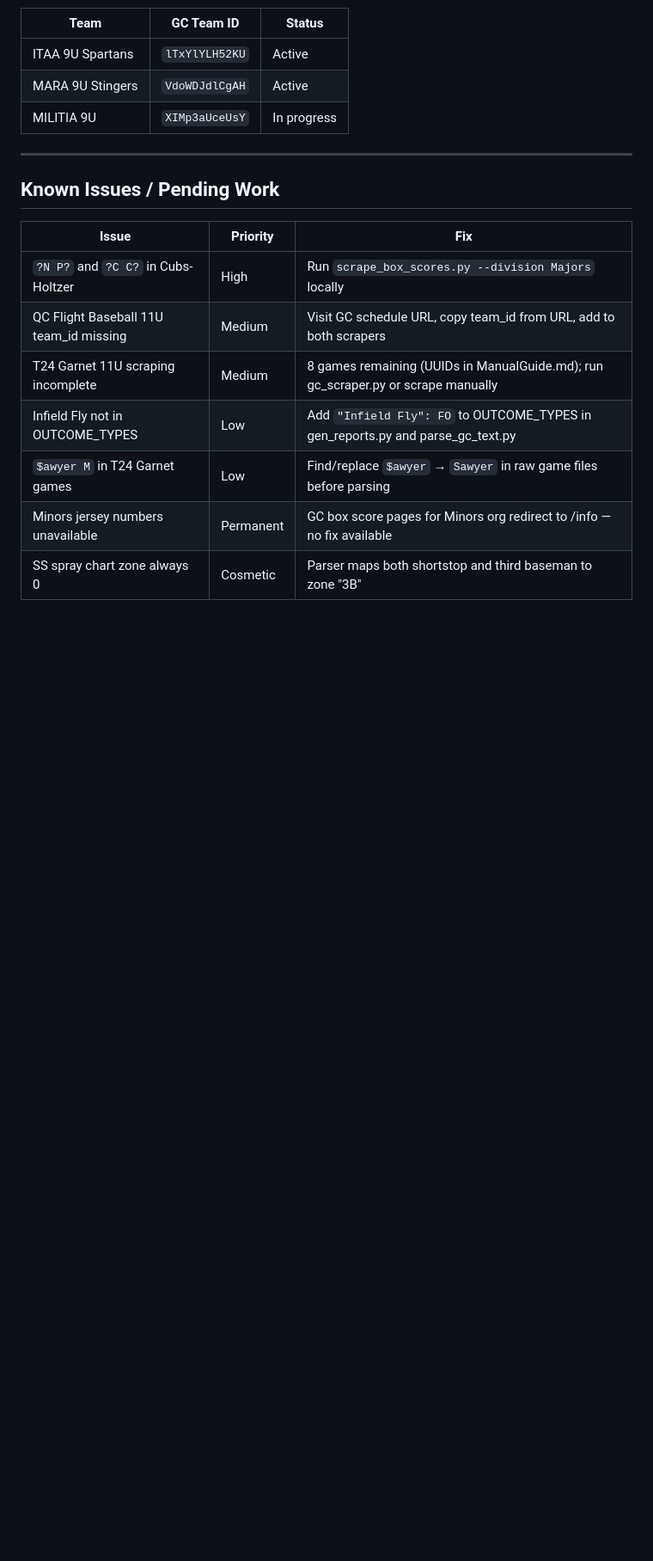
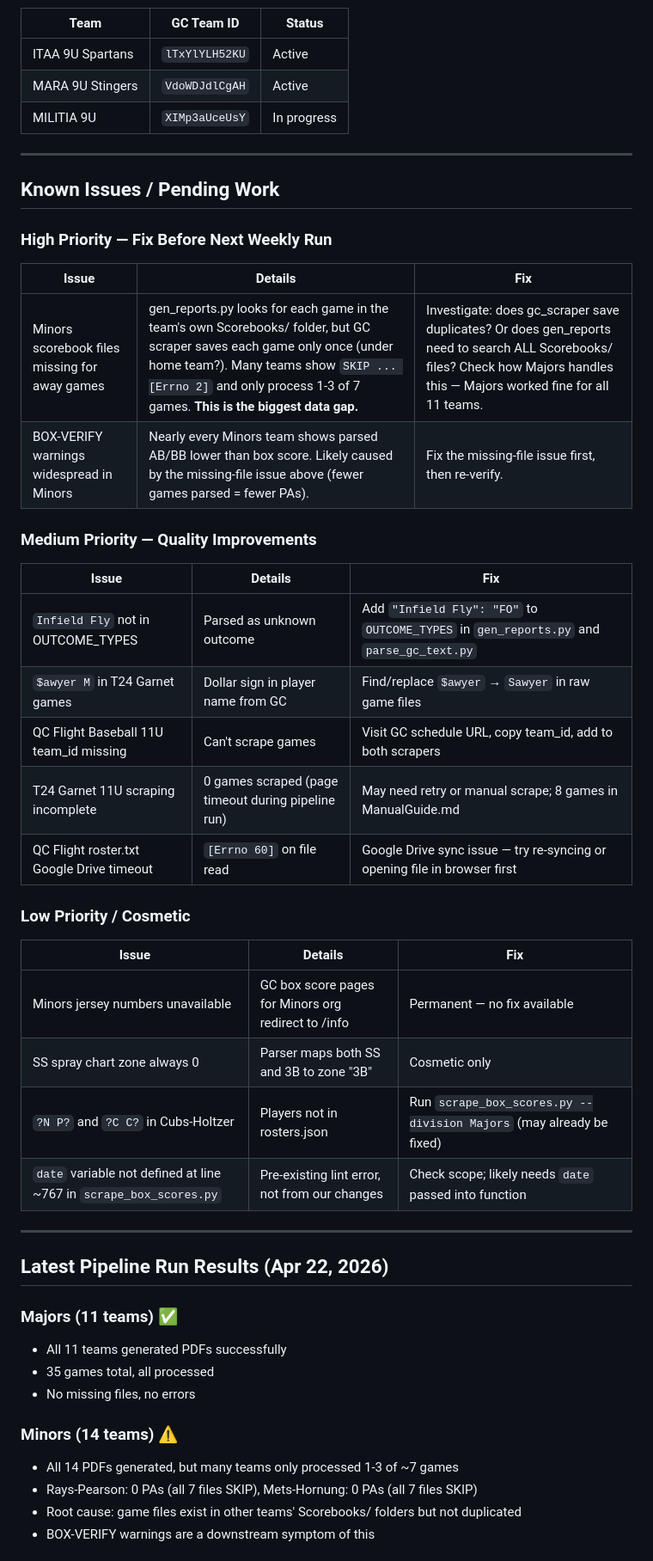
Before and after one commit to mdesau/Scouting_Pipeline, a Markdown page: CLAUDE.md, the part around one of its changes. Shown at 86% size. GitHub-like rendering; blank space fills up the shorter version.

```diff
--- a/CLAUDE.md
+++ b/CLAUDE.md
@@ -374,12 +414,41 @@ Passive Overmatched/Walker   → Attack the Zone
 
 ## Known Issues / Pending Work
 
-| Issue | Priority | Fix |
+### High Priority — Fix Before Next Weekly Run
+| Issue | Details | Fix |
 |---|---|---|
-| `?N P?` and `?C C?` in Cubs-Holtzer | High | Run `scrape_box_scores.py --division Majors` locally |
-| QC Flight Baseball 11U team_id missing | Medium | Visit GC schedule URL, copy team_id from URL, add to both scrapers |
-| T24 Garnet 11U scraping incomplete | Medium | 8 games remaining (UUIDs in ManualGuide.md); run gc_scraper.py or scrape manually |
-| Infield Fly not in OUTCOME_TYPES | Low | Add `"Infield Fly": FO` to OUTCOME_TYPES in gen_reports.py and parse_gc_text.py |
-| `$awyer M` in T24 Garnet games | Low | Find/replace `$awyer` → `Sawyer` in raw game files before parsing |
-| Minors jersey numbers unavailable | Permanent | GC box score pages for Minors org redirect to /info — no fix available |
-| SS spray chart zone always 0 | Cosmetic | Parser maps both shortstop and third baseman to zone "3B" |
+| Minors scorebook files missing for away games | gen_reports.py looks for each game in the team's own Scorebooks/ folder, but GC scraper saves each game only once (under home team?). Many teams show `SKIP ... [Errno 2]` and only process 1-3 of 7 games. **This is the biggest data gap.** | Investigate: does gc_scraper save duplicates? Or does gen_reports need to search ALL Scorebooks/ files? Check how Majors handles this — Majors worked fine for all 11 teams. |
+| BOX-VERIFY warnings widespread in Minors | Nearly every Minors team shows parsed AB/BB lower than box score. Likely caused by the missing-file issue above (fewer games parsed = fewer PAs). | Fix the missing-file issue first, then re-verify. |
+
+### Medium Priority — Quality Improvements
+| Issue | Details | Fix |
+|---|---|---|
+| `Infield Fly` not in OUTCOME_TYPES | Parsed as unknown outcome | Add `"Infield Fly": "FO"` to `OUTCOME_TYPES` in `gen_reports.py` and `parse_gc_text.py` |
+| `$awyer M` in T24 Garnet games | Dollar sign in player name from GC | Find/replace `$awyer` → `Sawyer` in raw game files |
+| QC Flight Baseball 11U team_id missing | Can't scrape games | Visit GC schedule URL, copy team_id, add to both scrapers |
+| T24 Garnet 11U scraping incomplete | 0 games scraped (page timeout during pipeline run) | May need retry or manual scrape; 8 games in ManualGuide.md |
+| QC Flight roster.txt Google Drive timeout | `[Errno 60]` on file read | Google Drive sync issue — try re-syncing or opening file in browser first |
+
+### Low Priority / Cosmetic
+| Issue | Details | Fix |
+|---|---|---|
+| Minors jersey numbers unavailable | GC box score pages for Minors org redirect to /info | Permanent — no fix available |
+| SS spray chart zone always 0 | Parser maps both SS and 3B to zone "3B" | Cosmetic only |
+| `?N P?` and `?C C?` in Cubs-Holtzer | Players not in rosters.json | Run `scrape_box_scores.py --division Majors` (may already be fixed) |
+| `date` variable not defined at line ~767 in `scrape_box_scores.py` | Pre-existing lint error, not from our changes | Check scope; likely needs `date` passed into function |
+
+---
+
+## Latest Pipeline Run Results (Apr 22, 2026)
+
+### Majors (11 teams) ✅
+- All 11 teams generated PDFs successfully
+- 35 games total, all processed
+- No missing files, no errors
+
+### Minors (14 teams) ⚠️
+- All 14 PDFs generated, but many teams only processed 1-3 of ~7 games
+- Rays-Pearson: 0 PAs (all 7 files SKIP), Mets-Hornung: 0 PAs (all 7 files SKIP)
+- Root cause: game files exist in other teams' Scorebooks/ folders but not duplicated
+- BOX-VERIFY warnings are a downstream symptom of this
+
```
Also changed, not shown: other parts of CLAUDE.md (+74 -4 lines), CHANGELOG.md (+6 -0 lines).
